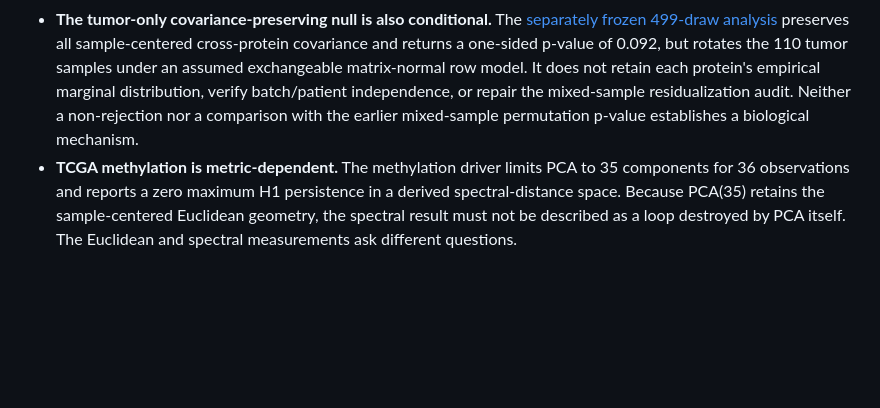
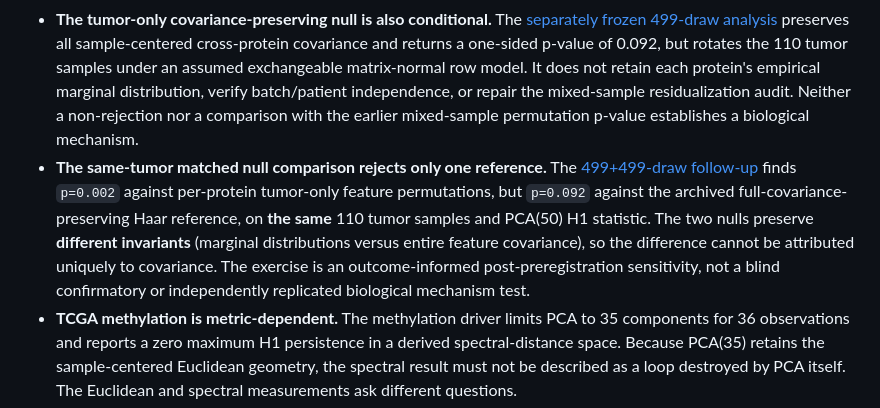
Before and after one commit to smaniches/pca-topology-crossdomain-replication, a Markdown page: docs/LIMITATIONS.md, the part around the change. GitHub-like rendering; blank space fills up the shorter version.

Commit message:
docs: constrain biological interpretation of matched nulls

```diff
--- a/docs/LIMITATIONS.md
+++ b/docs/LIMITATIONS.md
@@ -18,6 +18,7 @@ This is a research reproduction repository. A passing command is evidence that t
 - **The historical residualized null comparison is not transform-matched.** `residualization_control` computes the observed residualized PCA statistic, but `gaussian_null_maxh1` and `permutation_null_maxh1_pca_refit` do not reapply the same class-label residualization to every null. The later CPTAC follow-up fixes this *particular* comparison for one cohort; the historical cross-cohort residualization conclusions are not automatically repaired.
 - **The CPTAC conditional-null analysis destroys covariance.** `audit/cptac_resid_null/experiment.py` preserves empirical per-protein distributions *within* tumor and normal groups but independently shuffles each column. The archived 499-draw result is a sensitivity to that null, **not** a covariance-spectrum-preserving control. It assumes conditional sample exchangeability; patient pairing, aliquot dependence, and batch structure were not individually controlled by that code.
 - **The tumor-only covariance-preserving null is also conditional.** The [separately frozen 499-draw analysis](../results/cptac_tumor_covariance_null_20261009/REPORT.md) preserves all sample-centered cross-protein covariance and returns a one-sided p-value of 0.092, but rotates the 110 tumor samples under an assumed exchangeable matrix-normal row model. It does not retain each protein's empirical marginal distribution, verify batch/patient independence, or repair the mixed-sample residualization audit. Neither a non-rejection nor a comparison with the earlier mixed-sample permutation p-value establishes a biological mechanism.
+- **The same-tumor matched null comparison rejects only one reference.** The [499+499-draw follow-up](../results/cptac_tumor_matched_null_20261010/REPORT.md) finds `p=0.002` against per-protein tumor-only feature permutations, but `p=0.092` against the archived full-covariance-preserving Haar reference, on **the same** 110 tumor samples and PCA(50) H1 statistic. The two nulls preserve **different invariants** (marginal distributions versus entire feature covariance), so the difference cannot be attributed uniquely to covariance. The exercise is an outcome-informed post-preregistration sensitivity, not a blind confirmatory or independently replicated biological mechanism test.
 - **TCGA methylation is metric-dependent.** The methylation driver limits PCA to 35 components for 36 observations and reports a zero maximum H1 persistence in a derived spectral-distance space. Because PCA(35) retains the sample-centered Euclidean geometry, the spectral result must not be described as a loop destroyed by PCA itself. The Euclidean and spectral measurements ask different questions.
 - **Multiple testing and pilot status matter.** `prereg/PREREGISTRATION.md` distinguishes the exploratory GSE81089 pilot from later cohorts. Its family of Benjamini–Hochberg (BH) false discovery rate (FDR) comparisons is not interchangeable with post-hoc nulls or newly developed sensitivity tests. The 499-draw CPTAC follow-up is not an additional preregistered confirmation.
 
```
